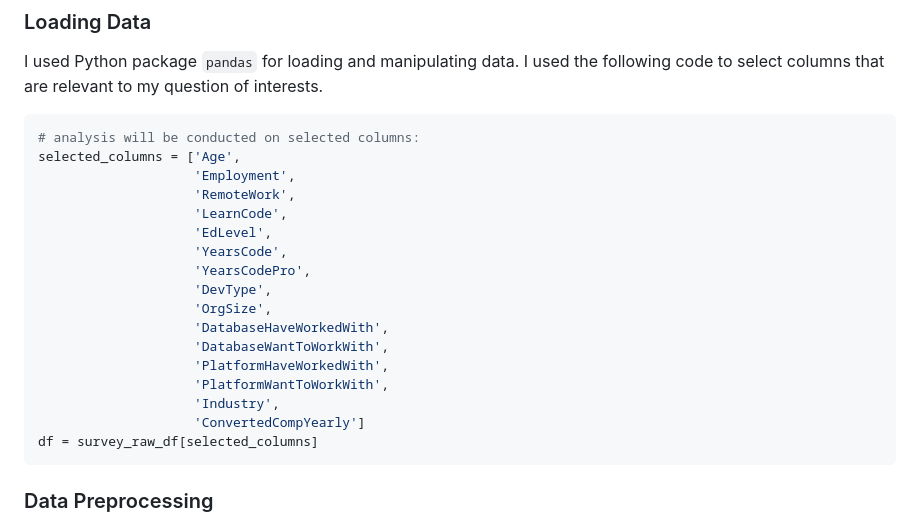
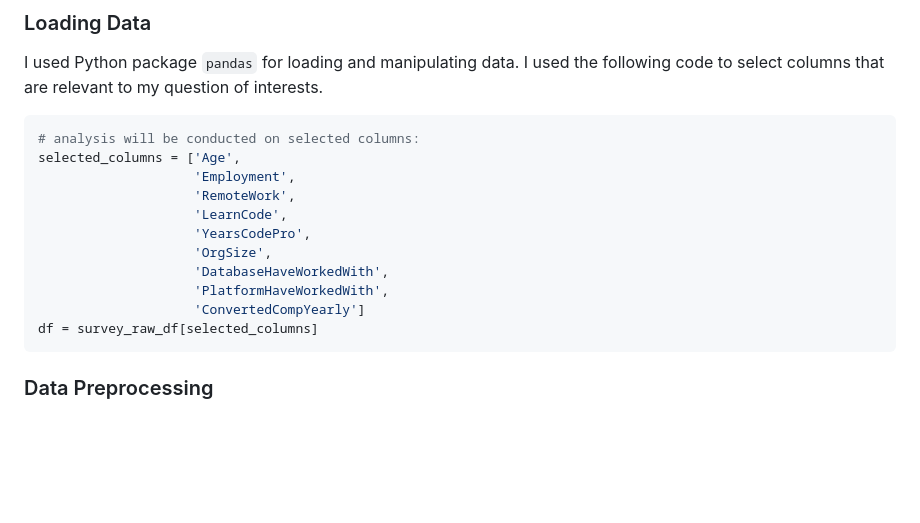
Before and after one commit to n8tlmps/portfolioprojects, a Markdown page: stack_survey/README.md, the part around the change. GitHub-like rendering; blank space fills up the shorter version.

````diff
--- a/stack_survey/README.md
+++ b/stack_survey/README.md
@@ -19,16 +19,10 @@ selected_columns = ['Age',
                     'Employment',
                     'RemoteWork',
                     'LearnCode',
-                    'EdLevel',
-                    'YearsCode',
                     'YearsCodePro',
-                    'DevType',
                     'OrgSize',
                     'DatabaseHaveWorkedWith',
-                    'DatabaseWantToWorkWith',
                     'PlatformHaveWorkedWith',
-                    'PlatformWantToWorkWith',
-                    'Industry',
                     'ConvertedCompYearly']
 df = survey_raw_df[selected_columns]
 ```
````
